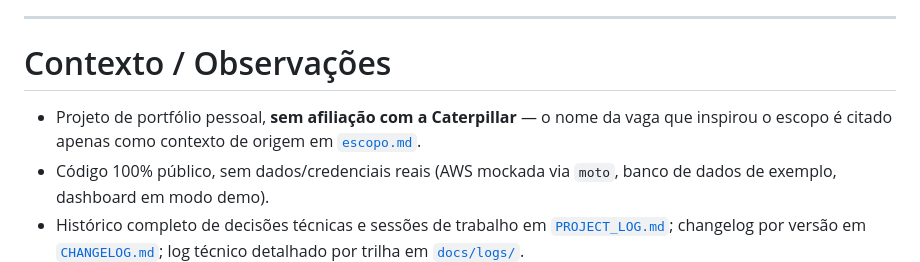
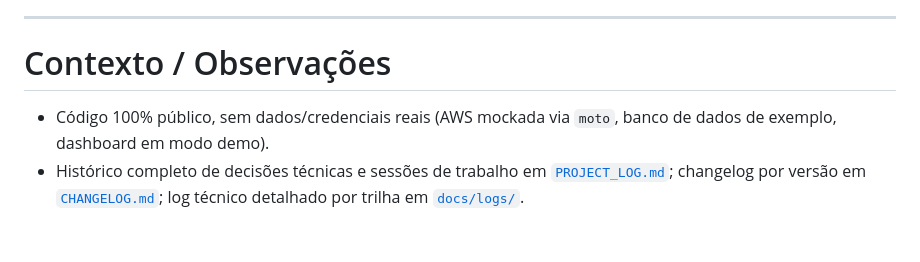
Before and after one commit to Yuri-Fernando/Enterprise-Automation, a Markdown page: README.md, the part around the change. GitHub-like rendering; blank space fills up the shorter version.

```diff
--- a/README.md
+++ b/README.md
@@ -276,9 +276,6 @@ o projeto permanece em desenvolvimento, não concluído.
 
 # Contexto / Observações
 
-- Projeto de portfólio pessoal, **sem afiliação com a Caterpillar** — o
-  nome da vaga que inspirou o escopo é citado apenas como contexto de
-  origem em [`escopo.md`](escopo.md).
 - Código 100% público, sem dados/credenciais reais (AWS mockada via
   `moto`, banco de dados de exemplo, dashboard em modo demo).
 - Histórico completo de decisões técnicas e sessões de trabalho em
```
